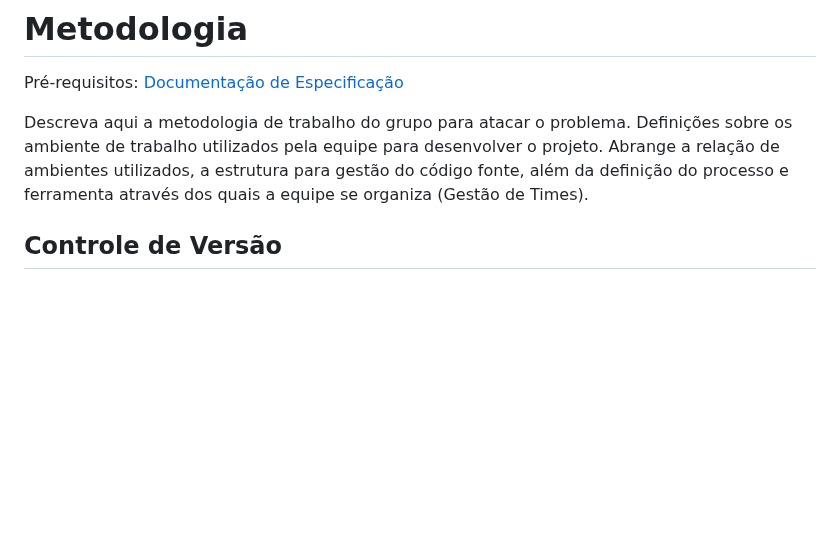
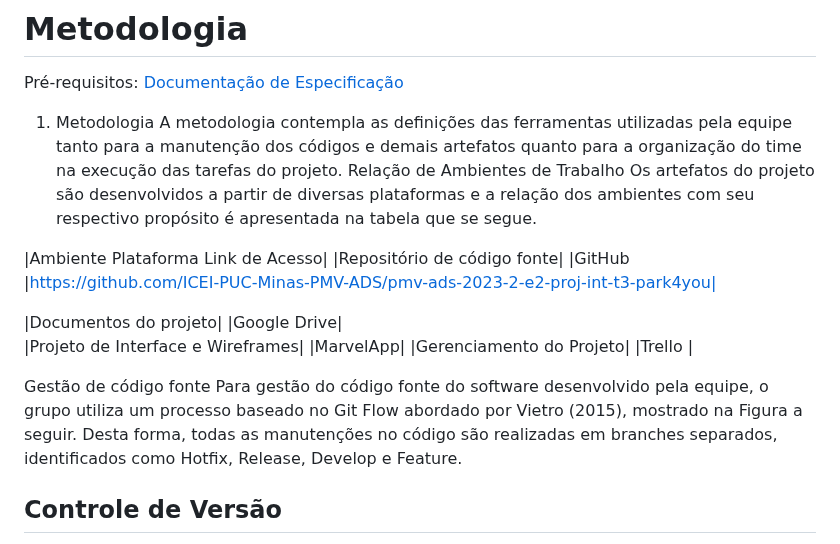
Before and after one commit to ICEI-PUC-Minas-PMV-ADS/pmv-ads-2023-2-e2-proj-int-t3-park4you, a Markdown page: docs/03-Metodologia.md, the part around the change. Drawn GitHub-style; blank space fills up the shorter version.

```diff
--- a/docs/03-Metodologia.md
+++ b/docs/03-Metodologia.md
@@ -3,7 +3,21 @@
 
 <span style="color:red">Pré-requisitos: <a href="2-Especificação do Projeto.md"> Documentação de Especificação</a></span>
 
-Descreva aqui a metodologia de trabalho do grupo para atacar o problema. Definições sobre os ambiente de trabalho utilizados pela  equipe para desenvolver o projeto. Abrange a relação de ambientes utilizados, a estrutura para gestão do código fonte, além da definição do processo e ferramenta através dos quais a equipe se organiza (Gestão de Times).
+1.	Metodologia
+A metodologia contempla as definições das ferramentas utilizadas pela equipe tanto para a manutenção dos códigos e demais artefatos quanto para a organização do time na execução das tarefas do projeto.
+Relação de Ambientes de Trabalho
+Os artefatos do projeto são desenvolvidos a partir de diversas plataformas e a relação dos ambientes com seu respectivo propósito é apresentada na tabela que se segue.
+
+|Ambiente	Plataforma	Link de Acesso|
+|Repositório de código fonte|	|GitHub	|https://github.com/ICEI-PUC-Minas-PMV-ADS/pmv-ads-2023-2-e2-proj-int-t3-park4you|
+
+|Documentos do projeto|	|Google Drive|
+|Projeto de Interface e  Wireframes|	|MarvelApp|
+|Gerenciamento do Projeto|	|Trello	|
+
+Gestão de código fonte
+Para gestão do código fonte do software desenvolvido pela equipe, o grupo utiliza um processo baseado no Git Flow abordado por Vietro (2015), mostrado na Figura a seguir. Desta forma, todas as manutenções no código são realizadas em branches separados, identificados como Hotfix, Release, Develop e Feature.
+
 
 ## Controle de Versão
 
```
